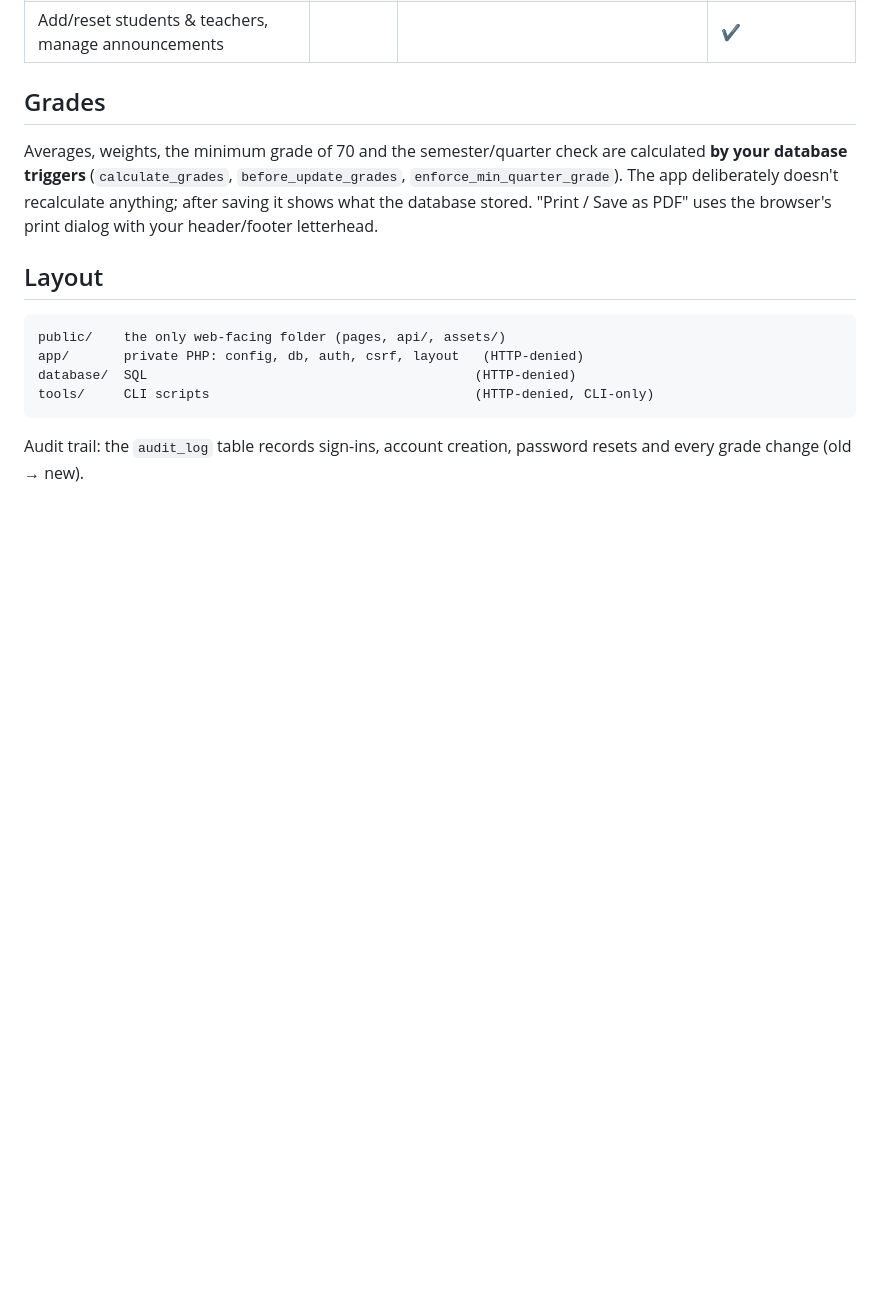
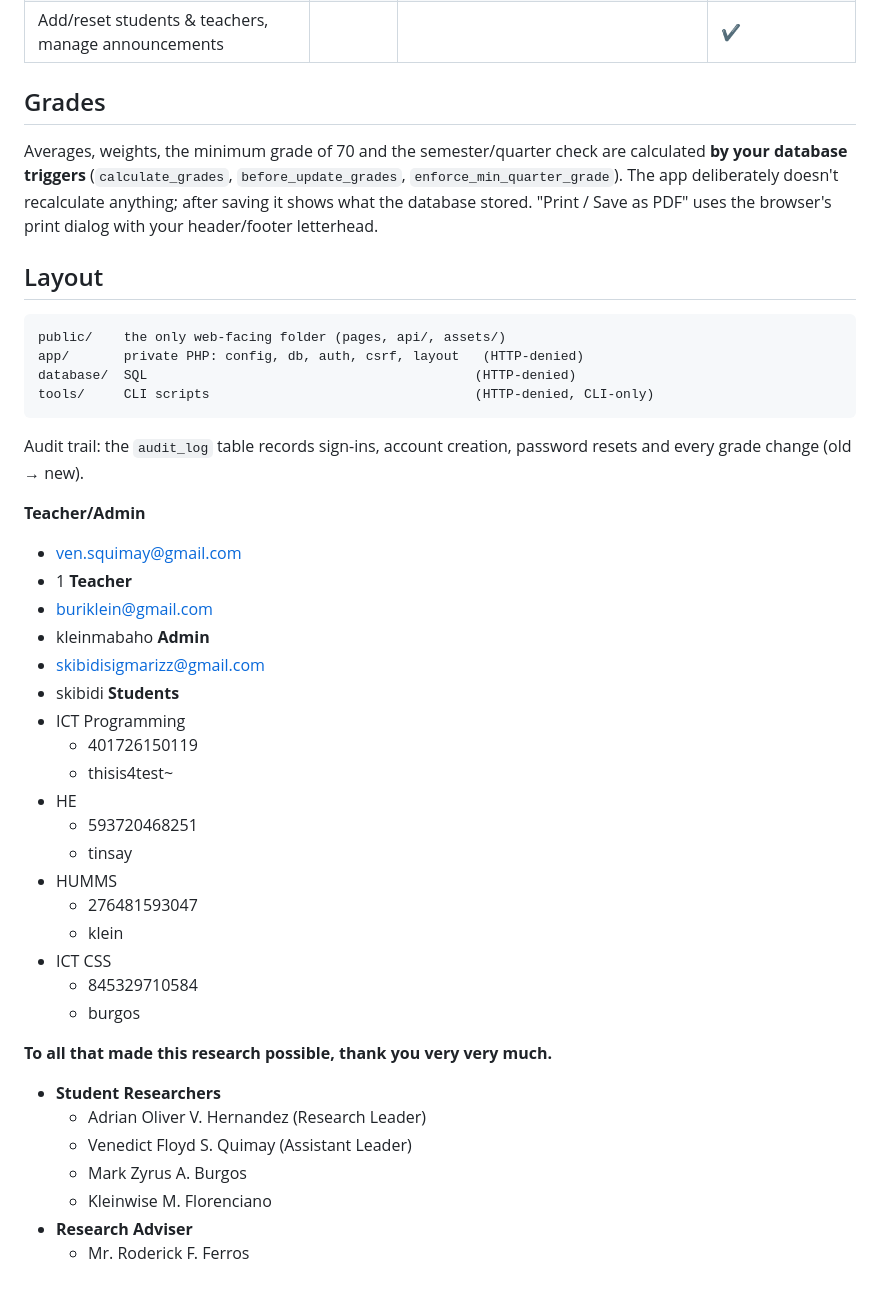
Before and after one commit to olivierXV/schoop-26, a Markdown page: README.md, the part around the change. Rendered like a GitHub page; blank space fills up the shorter version.

````diff
--- a/README.md
+++ b/README.md
@@ -50,3 +50,35 @@ database/  SQL                                          (HTTP-denied)
 tools/     CLI scripts                                  (HTTP-denied, CLI-only)
 ```
 Audit trail: the `audit_log` table records sign-ins, account creation, password resets and every grade change (old → new).
+
+**Teacher/Admin**
+- ven.squimay@gmail.com
+- 1
+**Teacher**
+- buriklein@gmail.com
+- kleinmabaho
+**Admin**
+- skibidisigmarizz@gmail.com
+- skibidi
+**Students**
+- ICT Programming
+  - 401726150119
+  - thisis4test~
+- HE
+  - 593720468251
+  - tinsay
+- HUMMS
+  - 276481593047
+  - klein
+- ICT CSS
+  - 845329710584
+  - burgos
+
+**To all that made this research possible, thank you very very much.**
+- **Student Researchers**
+  - Adrian Oliver V. Hernandez (Research Leader)
+  - Venedict Floyd S. Quimay (Assistant Leader)
+  - Mark Zyrus A. Burgos
+  - Kleinwise M. Florenciano
+- **Research Adviser**
+  - Mr. Roderick F. Ferros
````
